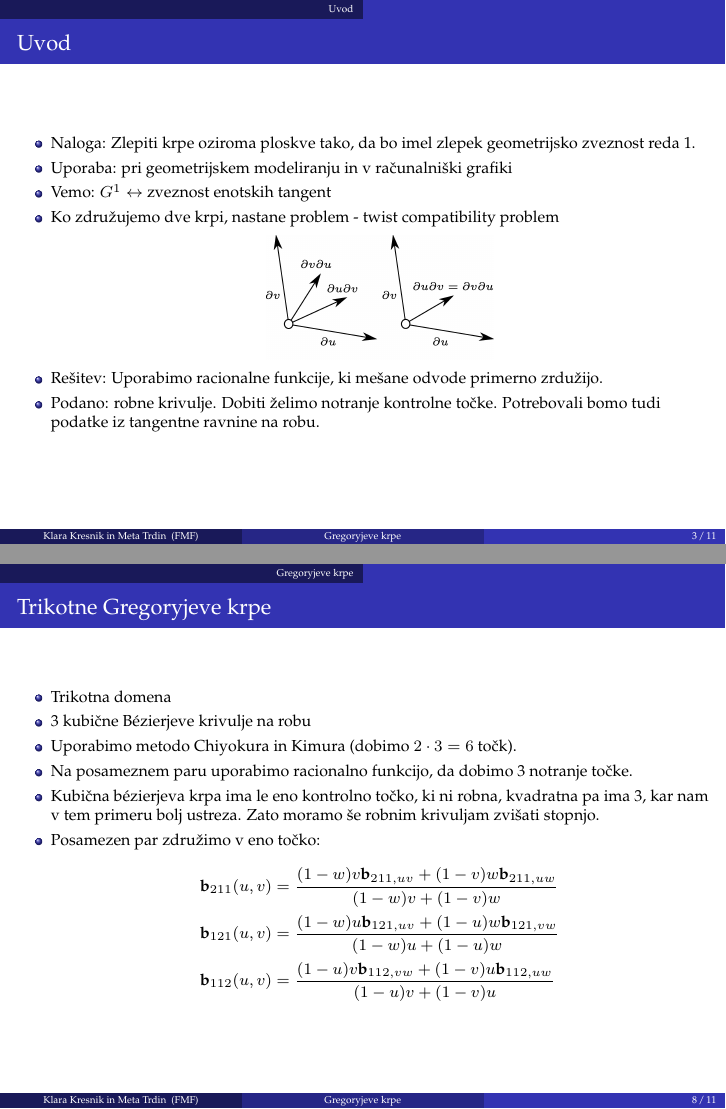
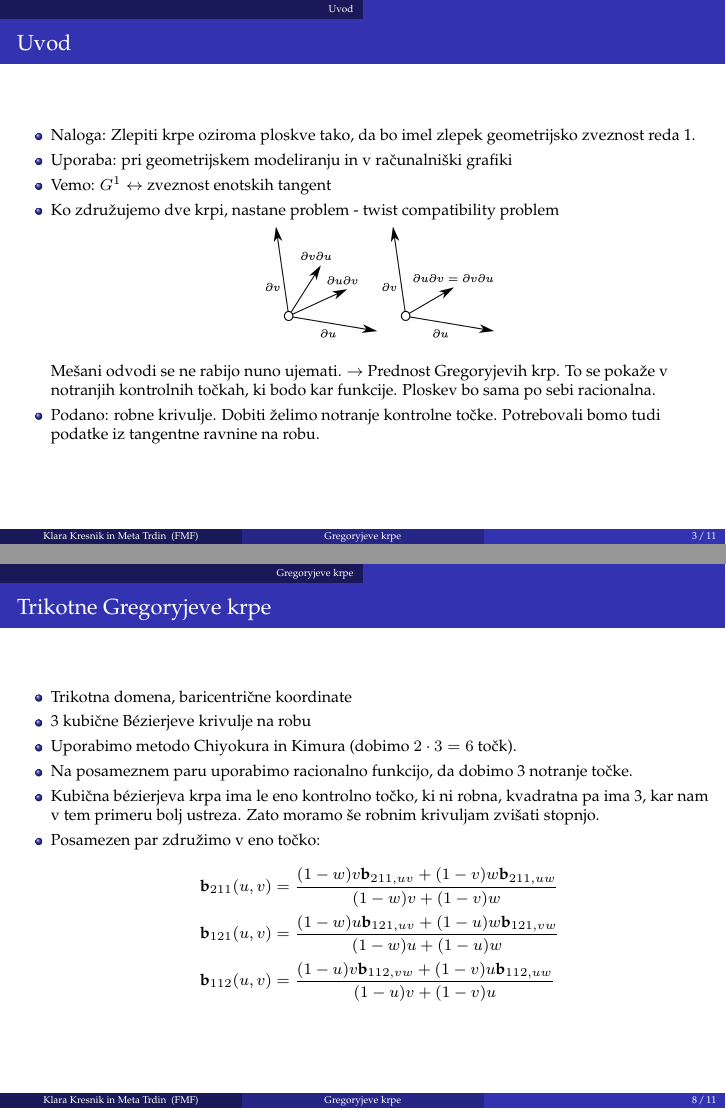
Before and after one commit to klarakresnik/RPGO-Gregoryjeve_krpice, LaTeX slides (gregoryjeve_krpe_prosojnice.tex): pages 4 and 13 of 16, joined at a grey line. Compiled offline with pdfLaTeX.

Commit message:
popravila uvod

```diff
--- a/gregoryjeve_krpe_prosojnice.tex
+++ b/gregoryjeve_krpe_prosojnice.tex
@@ -87,8 +87,8 @@
 		\includegraphics[width=4cm]{mesani_odvodi_ob.jpg}
 		%\caption{Mešani odvodi}
 	\end{figure}
-
-	\item Rešitev: Uporabimo racionalne funkcije, ki mešane odvode primerno zrdužijo.
+	Mešani odvodi se ne rabijo nuno ujemati. $\rightarrow$ Prednost Gregoryjevih krp. To se pokaže v notranjih kontrolnih točkah, ki bodo kar funkcije. Ploskev bo sama po sebi racionalna.
+	%\item Rešitev: Uporabimo racionalne funkcije, ki mešane odvode primerno zrdužijo.
 	\item Podano: robne krivulje. Dobiti želimo notranje kontrolne točke. Potrebovali bomo tudi podatke iz tangentne ravnine na robu.
 
 
@@ -185,7 +185,7 @@ Konstrukcija
 
 \begin{frame}{Trikotne Gregoryjeve krpe}
 	\begin{itemize}
-		\item Trikotna domena
+		\item Trikotna domena, baricentrične koordinate
 		\item 3 kubične Bézierjeve krivulje na robu
 		\item Uporabimo metodo Chiyokura in Kimura (dobimo $2 \cdot 3 = 6$ točk).
 		\item Na posameznem paru uporabimo racionalno funkcijo, da dobimo 3 notranje točke.
```
Also changed, not shown: gregoryjeve_krpe_prosojnice.pdf.
